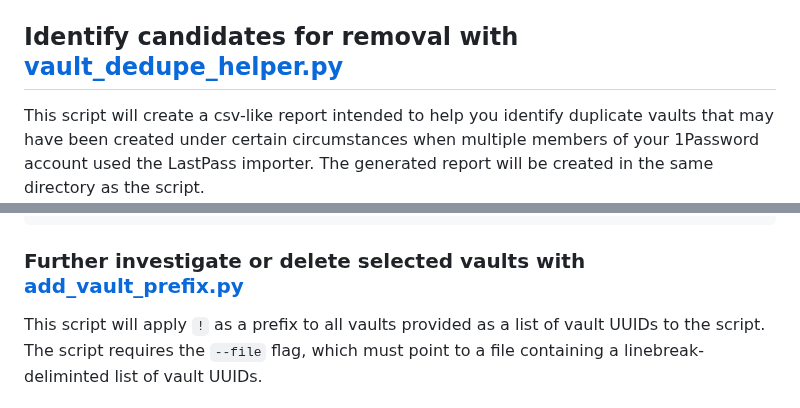
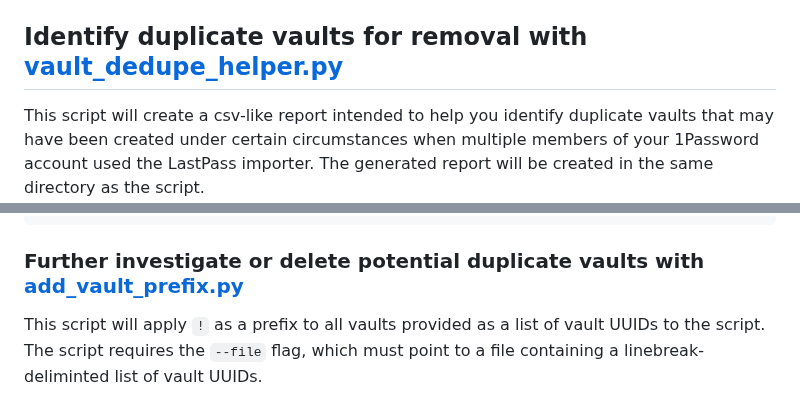
Before and after one commit to 1Password/solutions, a Markdown page: migration/cleanup-scripts/README.md, 2 parts joined by grey strips. Rendered like a GitHub page.

Commit message:
minor heading tweaks in README

````diff
--- a/migration/cleanup-scripts/README.md
+++ b/migration/cleanup-scripts/README.md
@@ -5,7 +5,7 @@ This is a collection of scripts that can help you clean up your 1Password accoun
 * [vault_dedupe_helper.py](#vault_dedupe_helperpy) generates a report for all shared vaults in your account that can help you identify which duplicates to delete, and which to retain.
 * [add_vault_prefix.py](#add_vault_prefixpy) can take a list of vault UUIDs and prefix each vault name with `!` to make them easy to identify in 1Password for further assessment. Alternatively using the `-r` will delete each vault provided in the list.
 
-## Identify candidates for removal with [vault_dedupe_helper.py](./vault_dedupe_helper.py)
+## Identify duplicate vaults for removal with [vault_dedupe_helper.py](./vault_dedupe_helper.py)
 
 This script will create a csv-like report intended to help you identify duplicate vaults that may have been created under certain circumstances when multiple members of your 1Password account used the LastPass importer. The generated report will be created in the same directory as the script.
 
@@ -41,7 +41,7 @@ ieeogr3drcxght5jk2fyhip7pa
 gameqe75bm5l34uqk5j5enuipa
 ```
 
-### Further investigate or delete selected vaults with [add_vault_prefix.py](./add_vault_prefix.py)
+### Further investigate or delete potential duplicate vaults with [add_vault_prefix.py](./add_vault_prefix.py)
 This script will apply `!` as a prefix to all vaults provided as a list of vault UUIDs to the script. The script requires the `--file` flag, which must point to a file containing a linebreak-deliminted list of vault UUIDs.
 
 #### Usage
````
